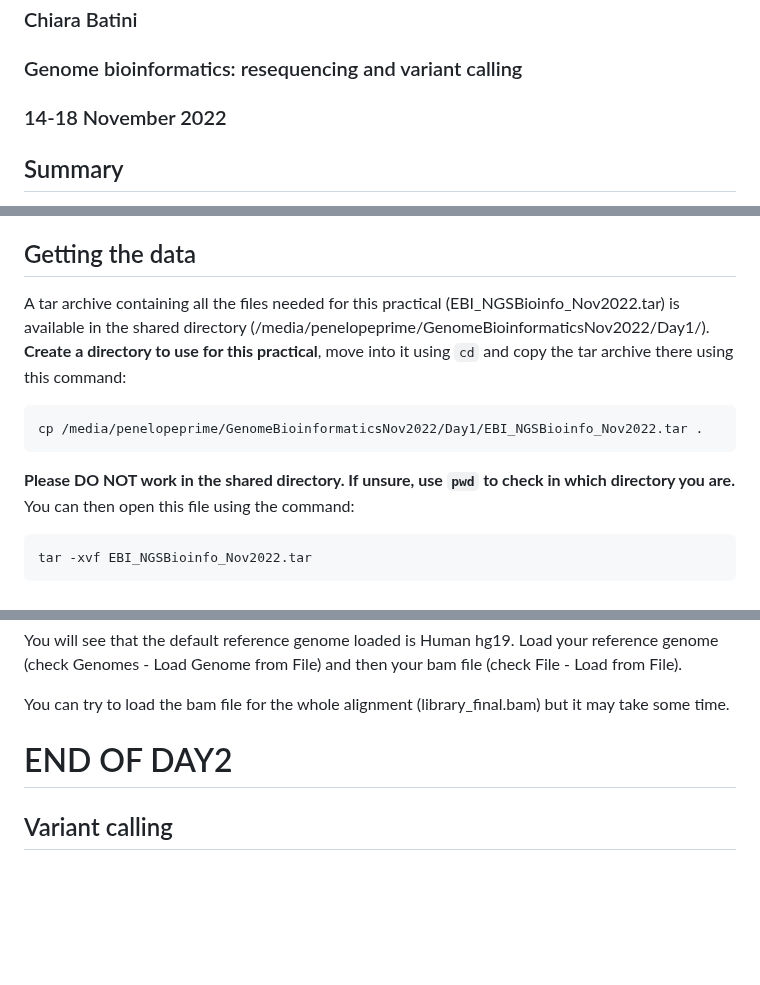
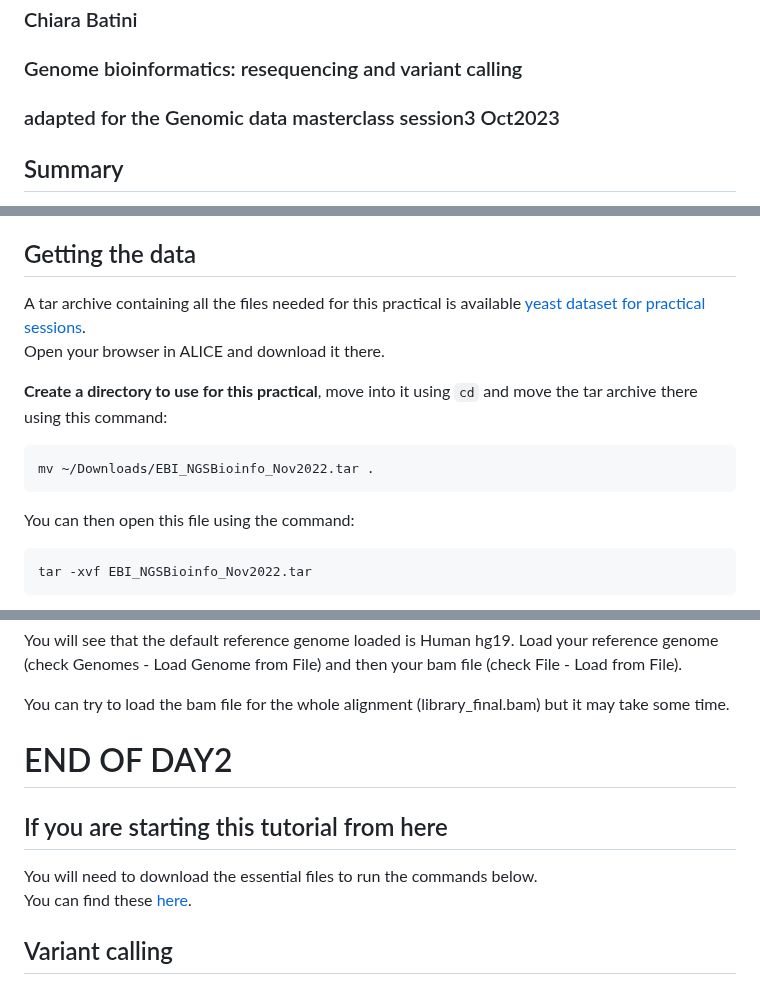
Before and after one commit to cbatini/training_materials, a Markdown page: WTDTP_Genomics_masterclass_Oct2023/mapping_variant_calling_handbook_Oct2023.md, 3 parts joined by grey strips. Rendered like a GitHub page; blank space fills up the shorter version.

Commit message:
modified ngs tutorial

````diff
--- a/WTDTP_Genomics_masterclass_Oct2023/mapping_variant_calling_handbook_Oct2023.md
+++ b/WTDTP_Genomics_masterclass_Oct2023/mapping_variant_calling_handbook_Oct2023.md
@@ -1,7 +1,7 @@
 # NGS data: from initial QC to a ready-to-analyse variant set.
 ### Chiara Batini
 ### Genome bioinformatics: resequencing and variant calling
-### 14-18 November 2022
+### adapted for the Genomic data masterclass session3 Oct2023
 
 ## Summary
 
@@ -27,14 +27,16 @@ Characteristics of the experiment:
 
 ## Getting the data
 
-A tar archive containing all the files needed for this practical (EBI_NGSBioinfo_Nov2022.tar)
-is available in the shared directory (/media/penelopeprime/GenomeBioinformaticsNov2022/Day1/).
-**Create a directory to use for this practical**, move into it using `cd` and copy the tar archive there using this command:
+A tar archive containing all the files needed for this practical is available
+[yeast dataset for practical sessions](https://drive.google.com/file/d/1JlfiNTWTsCjn1WsL5e1F32oJX9MKl1Yw/view?usp=share_link).
+Open your browser in ALICE and download it there.
+
+**Create a directory to use for this practical**,
+move into it using `cd` and move the tar archive there using this command:
 ```
-cp /media/penelopeprime/GenomeBioinformaticsNov2022/Day1/EBI_NGSBioinfo_Nov2022.tar .
+mv ~/Downloads/EBI_NGSBioinfo_Nov2022.tar .
 ```
 
-**Please DO NOT work in the shared directory. If unsure, use `pwd` to check in which directory you are.**
 You can then open this file using the command:
 ```
 tar -xvf EBI_NGSBioinfo_Nov2022.tar
@@ -501,6 +503,12 @@ You can try to load the bam file for the whole alignment
 
 # END OF DAY2
 
+## If you are starting this tutorial from here
+
+You will need to download the essential files to run the commands below.
+You can find these [here](https://drive.google.com/file/d/1Y7iZWapc_jWh4LZ-a5I4uY_rFFDBP_--/view?usp=sharing).
+
+
 ## Variant calling
 Once the alignments have been refined, SNPs and INDELs differences
 between the data and the reference genome can be identified and qualified.
````
